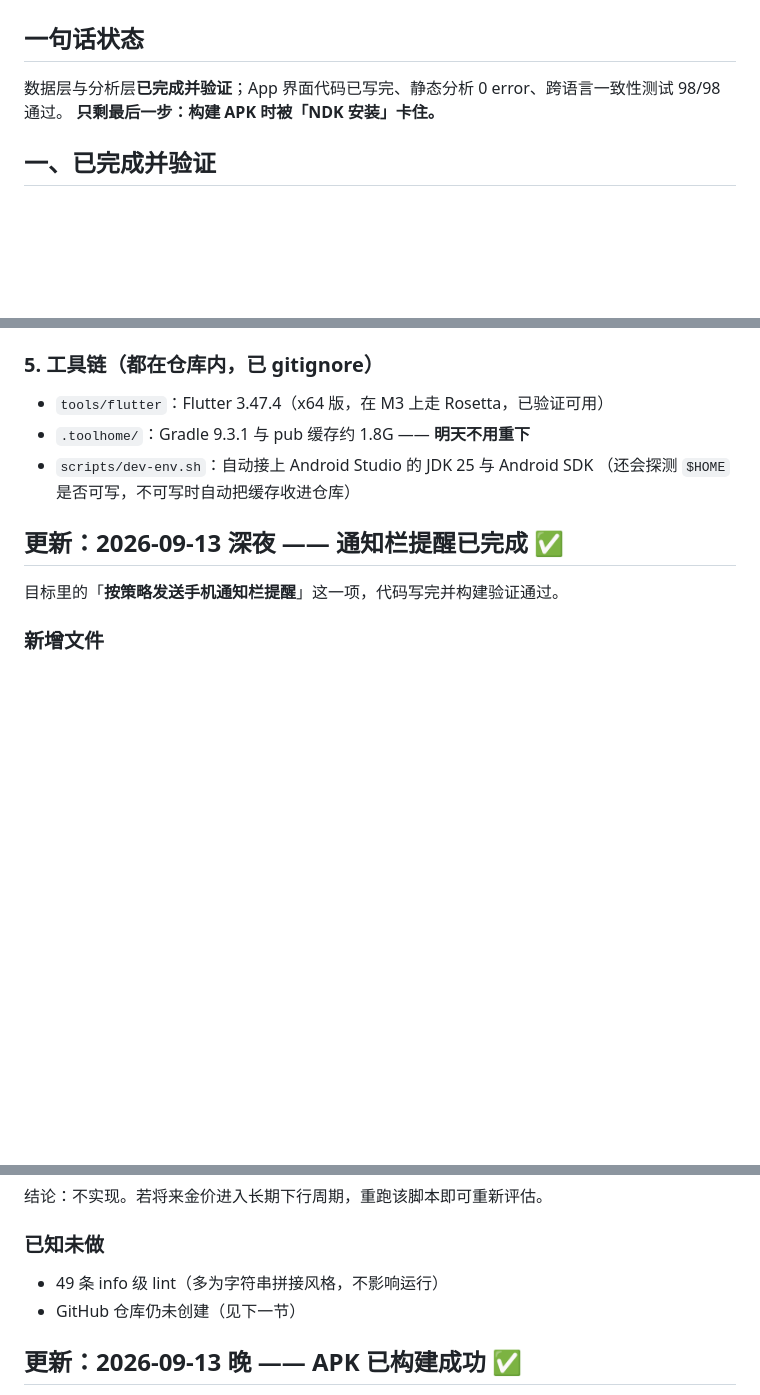
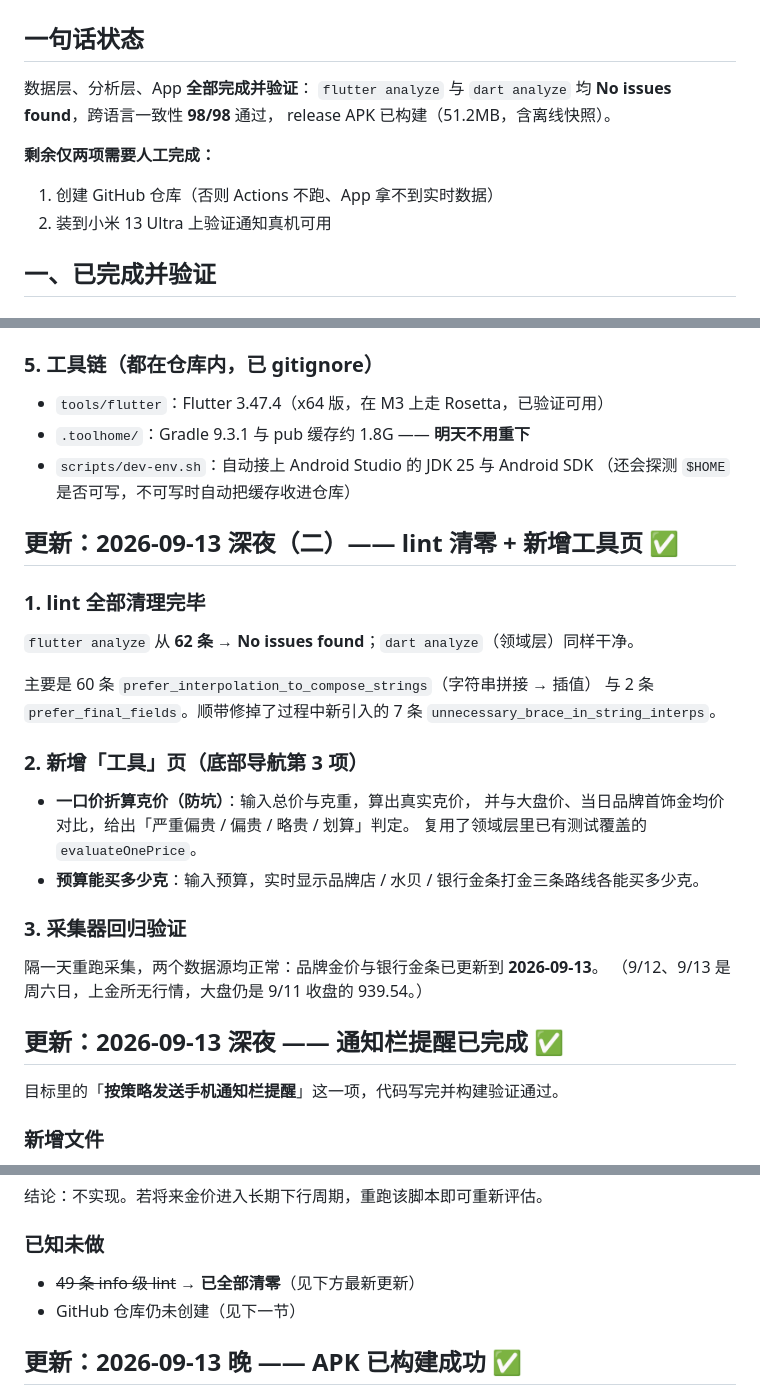
Before and after one commit to liangok/gold-price-monitor, a Markdown page: docs/STATUS.md, 3 parts joined by grey strips. GitHub-like rendering; blank space fills up the shorter version.

Commit message:
docs: 更新进度（lint 清零、工具页、采集器回归验证）

```diff
--- a/docs/STATUS.md
+++ b/docs/STATUS.md
@@ -2,8 +2,13 @@
 
 ## 一句话状态
 
-数据层与分析层**已完成并验证**；App 界面代码已写完、静态分析 0 error、跨语言一致性测试 98/98 通过。
-**只剩最后一步：构建 APK 时被「NDK 安装」卡住。**
+数据层、分析层、App **全部完成并验证**：
+`flutter analyze` 与 `dart analyze` 均 **No issues found**，跨语言一致性 **98/98** 通过，
+release APK 已构建（51.2MB，含离线快照）。
+
+**剩余仅两项需要人工完成：**
+1. 创建 GitHub 仓库（否则 Actions 不跑、App 拿不到实时数据）
+2. 装到小米 13 Ultra 上验证通知真机可用
 
 ## 一、已完成并验证
 
@@ -56,6 +61,28 @@ dart run tool/verify.dart
 - `.toolhome/`：Gradle 9.3.1 与 pub 缓存约 1.8G —— **明天不用重下**
 - `scripts/dev-env.sh`：自动接上 Android Studio 的 JDK 25 与 Android SDK
   （还会探测 `$HOME` 是否可写，不可写时自动把缓存收进仓库）
+
+## 更新：2026-09-13 深夜（二）—— lint 清零 + 新增工具页 ✅
+
+### 1. lint 全部清理完毕
+
+`flutter analyze` 从 **62 条** → **No issues found**；`dart analyze`（领域层）同样干净。
+
+主要是 60 条 `prefer_interpolation_to_compose_strings`（字符串拼接 → 插值）
+与 2 条 `prefer_final_fields`。顺带修掉了过程中新引入的
+7 条 `unnecessary_brace_in_string_interps`。
+
+### 2. 新增「工具」页（底部导航第 3 项）
+
+- **一口价折算克价（防坑）**：输入总价与克重，算出真实克价，
+  并与大盘价、当日品牌首饰金均价对比，给出「严重偏贵 / 偏贵 / 略贵 / 划算」判定。
+  复用了领域层里已有测试覆盖的 `evaluateOnePrice`。
+- **预算能买多少克**：输入预算，实时显示品牌店 / 水贝 / 银行金条打金三条路线各能买多少克。
+
+### 3. 采集器回归验证
+
+隔一天重跑采集，两个数据源均正常：品牌金价与银行金条已更新到 **2026-09-13**。
+（9/12、9/13 是周六日，上金所无行情，大盘仍是 9/11 收盘的 939.54。）
 
 ## 更新：2026-09-13 深夜 —— 通知栏提醒已完成 ✅
 
@@ -129,7 +156,7 @@ APK: 51.1MB，flutter analyze 0 error / 0 warning，flutter test 通过
 
 ### 已知未做
 
-- 49 条 info 级 lint（多为字符串拼接风格，不影响运行）
+- ~~49 条 info 级 lint~~ → **已全部清零**（见下方最新更新）
 - GitHub 仓库仍未创建（见下一节）
 
 ## 更新：2026-09-13 晚 —— APK 已构建成功 ✅
```
